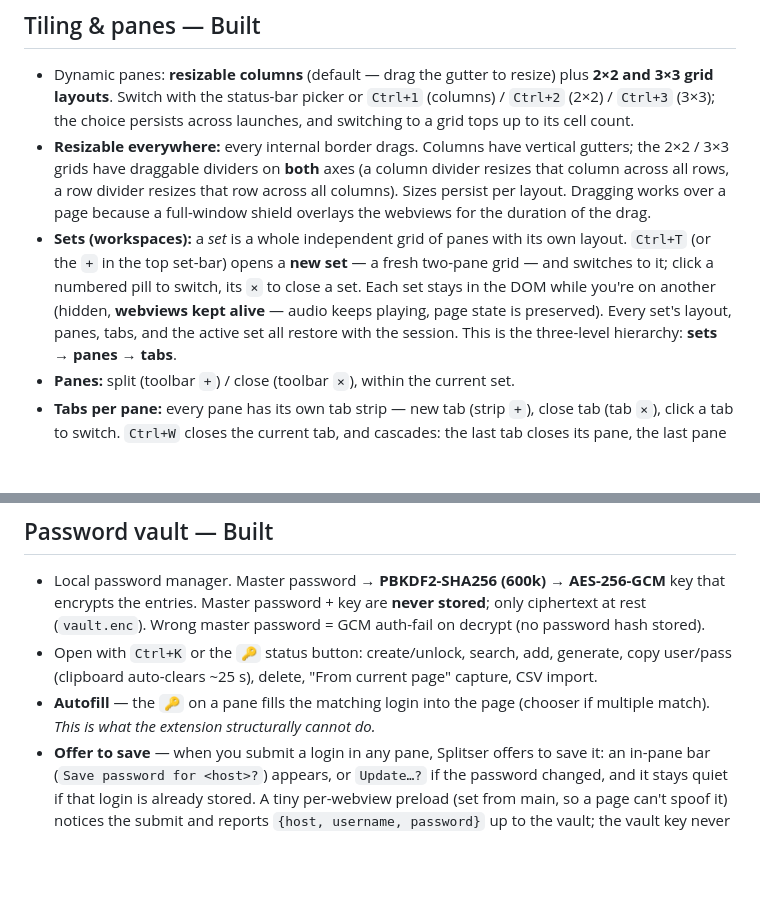
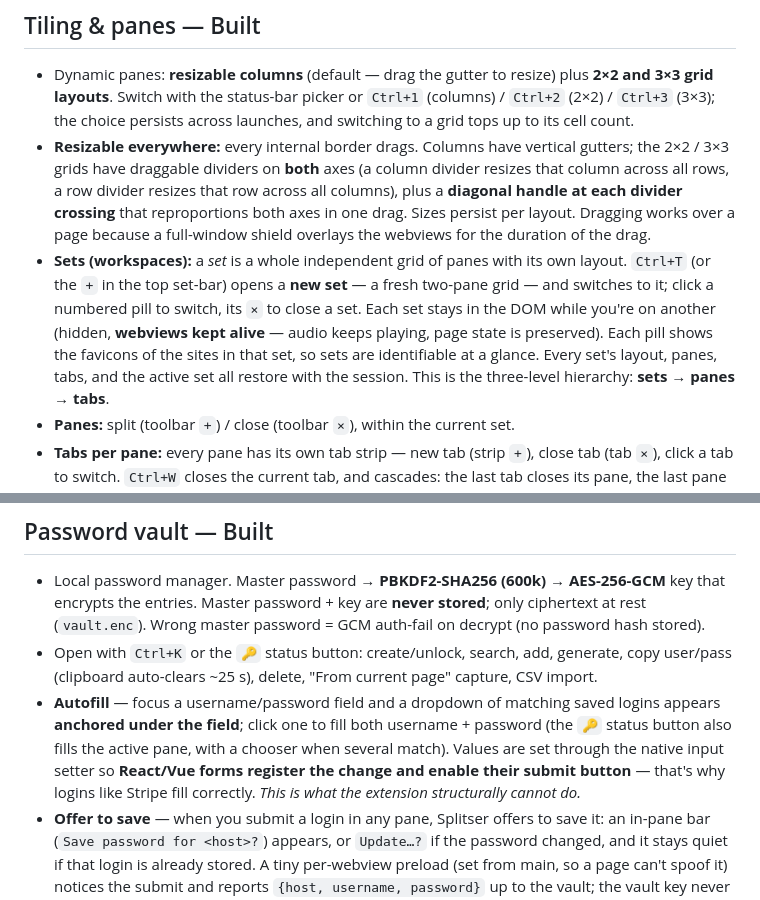
Before and after one commit to MIR-2025/splitser, a Markdown page: FEATURES.md, 2 parts joined by grey strips. GitHub-like rendering; blank space fills up the shorter version.

Commit message:
docs: FEATURES.md — autofill-on-focus + framework-safe fill, diagonal grid handle, set favicons
Sync the source-of-truth doc with what shipped in c61463b + 576e4d6 so the site
can claim them: vault autofill is now a focus-triggered dropdown that fills
framework (React/Vue) forms correctly (Stripe); grids gained a diagonal handle
at each crossing; set pills show their sites' favicons.

Co-Authored-By: Claude Opus 4.8 <noreply@anthropic.com>
Claude-Session: https://claude.ai/code/session_01VzjBAmyWTynKiF9F3cjspw

```diff
--- a/FEATURES.md
+++ b/FEATURES.md
@@ -21,14 +21,16 @@ cookies, reaches framebusting sites, no header-stripping, and it can autofill.
   its cell count.
 - **Resizable everywhere:** every internal border drags. Columns have vertical gutters; the
   2×2 / 3×3 grids have draggable dividers on **both** axes (a column divider resizes that
-  column across all rows, a row divider resizes that row across all columns). Sizes persist
-  per layout. Dragging works over a page because a full-window shield overlays the webviews
-  for the duration of the drag.
+  column across all rows, a row divider resizes that row across all columns), plus a
+  **diagonal handle at each divider crossing** that reproportions both axes in one drag.
+  Sizes persist per layout. Dragging works over a page because a full-window shield overlays
+  the webviews for the duration of the drag.
 - **Sets (workspaces):** a *set* is a whole independent grid of panes with its own layout.
   `Ctrl+T` (or the `+` in the top set-bar) opens a **new set** — a fresh two-pane grid — and
   switches to it; click a numbered pill to switch, its `×` to close a set. Each set stays in
   the DOM while you're on another (hidden, **webviews kept alive** — audio keeps playing,
-  page state is preserved). Every set's layout, panes, tabs, and the active set all restore
+  page state is preserved). Each pill shows the favicons of the sites in that set, so sets are
+  identifiable at a glance. Every set's layout, panes, tabs, and the active set all restore
   with the session. This is the three-level hierarchy: **sets → panes → tabs**.
 - **Panes:** split (toolbar `+`) / close (toolbar `×`), within the current set.
 - **Tabs per pane:** every pane has its own tab strip — new tab (strip `+`), close tab
@@ -63,8 +65,12 @@ cookies, reaches framebusting sites, no header-stripping, and it can autofill.
   rest (`vault.enc`). Wrong master password = GCM auth-fail on decrypt (no password hash stored).
 - Open with `Ctrl+K` or the `🔑` status button: create/unlock, search, add, generate,
   copy user/pass (clipboard auto-clears ~25 s), delete, "From current page" capture, CSV import.
-- **Autofill** — the `🔑` on a pane fills the matching login into the page (chooser if
-  multiple match). *This is what the extension structurally cannot do.*
+- **Autofill** — focus a username/password field and a dropdown of matching saved logins
+  appears **anchored under the field**; click one to fill both username + password (the `🔑`
+  status button also fills the active pane, with a chooser when several match). Values are set
+  through the native input setter so **React/Vue forms register the change and enable their
+  submit button** — that's why logins like Stripe fill correctly. *This is what the extension
+  structurally cannot do.*
 - **Offer to save** — when you submit a login in any pane, Splitser offers to save it: an
   in-pane bar (`Save password for <host>?`) appears, or `Update…?` if the password changed,
   and it stays quiet if that login is already stored. A tiny per-webview preload (set from
```
